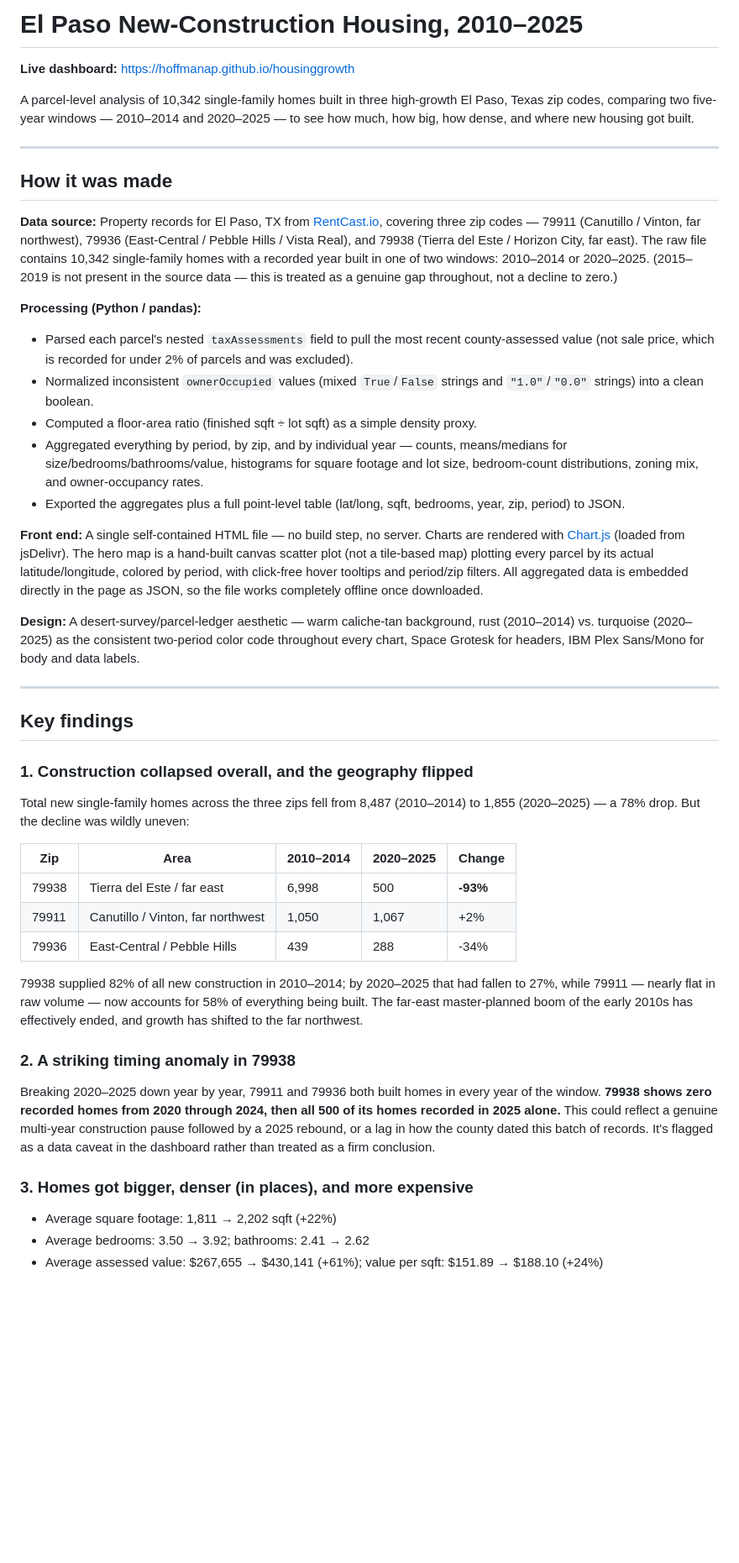
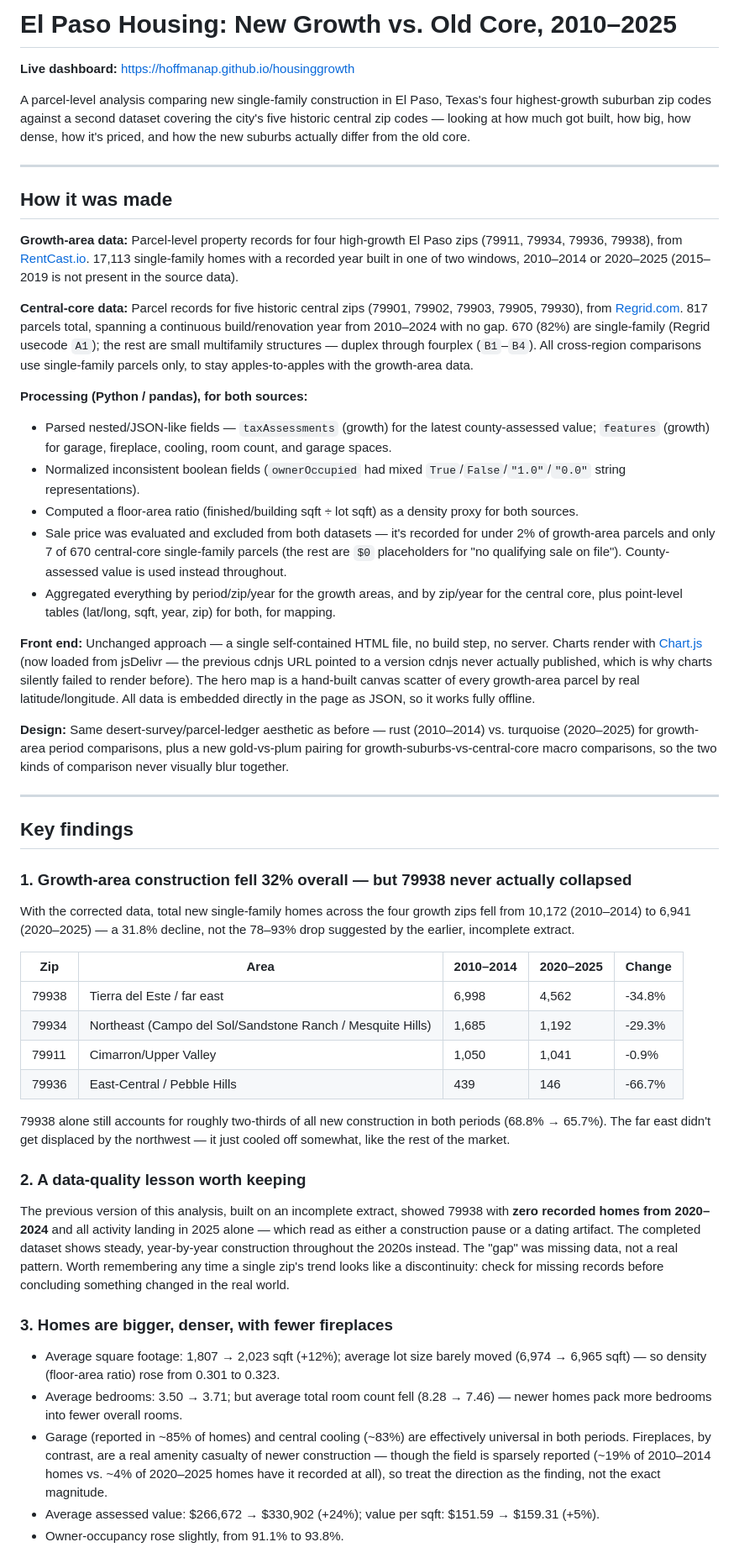
Before and after one commit to hoffmanap/housinggrowth, a Markdown page: README.md, the part around one of its changes. Shown at 84% size. Drawn GitHub-style; blank space fills up the shorter version.

```diff
--- a/README.md
+++ b/README.md
@@ -1,46 +1,51 @@
-# El Paso New-Construction Housing, 2010–2025
+# El Paso Housing: New Growth vs. Old Core, 2010–2025
 
 **Live dashboard:** https://hoffmanap.github.io/housinggrowth
 
-A parcel-level analysis of 10,342 single-family homes built in three high-growth El Paso, Texas zip codes, comparing two five-year windows — 2010–2014 and 2020–2025 — to see how much, how big, how dense, and where new housing got built.
+A parcel-level analysis comparing new single-family construction in El Paso, Texas's four highest-growth suburban zip codes against a second dataset covering the city's five historic central zip codes — looking at how much got built, how big, how dense, how it's priced, and how the new suburbs actually differ from the old core.
 
 ---
 
 ## How it was made
 
-**Data source:** Property records for El Paso, TX from [RentCast.io](https://www.rentcast.io), covering three zip codes — 79911 (Canutillo / Vinton, far northwest), 79936 (East-Central / Pebble Hills / Vista Real), and 79938 (Tierra del Este / Horizon City, far east). The raw file contains 10,342 single-family homes with a recorded year built in one of two windows: 2010–2014 or 2020–2025. (2015–2019 is not present in the source data — this is treated as a genuine gap throughout, not a decline to zero.)
+**Growth-area data:** Parcel-level property records for four high-growth El Paso zips (79911, 79934, 79936, 79938), from [RentCast.io](https://www.rentcast.io). 17,113 single-family homes with a recorded year built in one of two windows, 2010–2014 or 2020–2025 (2015–2019 is not present in the source data).
 
-**Processing (Python / pandas):**
-- Parsed each parcel's nested `taxAssessments` field to pull the most recent county-assessed value (not sale price, which is recorded for under 2% of parcels and was excluded).
-- Normalized inconsistent `ownerOccupied` values (mixed `True`/`False` strings and `"1.0"`/`"0.0"` strings) into a clean boolean.
-- Computed a floor-area ratio (finished sqft ÷ lot sqft) as a simple density proxy.
-- Aggregated everything by period, by zip, and by individual year — counts, means/medians for size/bedrooms/bathrooms/value, histograms for square footage and lot size, bedroom-count distributions, zoning mix, and owner-occupancy rates.
-- Exported the aggregates plus a full point-level table (lat/long, sqft, bedrooms, year, zip, period) to JSON.
+**Central-core data:** Parcel records for five historic central zips (79901, 79902, 79903, 79905, 79930), from [Regrid.com](https://www.regrid.com). 817 parcels total, spanning a continuous build/renovation year from 2010–2024 with no gap. 670 (82%) are single-family (Regrid usecode `A1`); the rest are small multifamily structures — duplex through fourplex (`B1`–`B4`). All cross-region comparisons use single-family parcels only, to stay apples-to-apples with the growth-area data.
 
-**Front end:** A single self-contained HTML file — no build step, no server. Charts are rendered with [Chart.js](https://www.chartjs.org/) (loaded from jsDelivr). The hero map is a hand-built canvas scatter plot (not a tile-based map) plotting every parcel by its actual latitude/longitude, colored by period, with click-free hover tooltips and period/zip filters. All aggregated data is embedded directly in the page as JSON, so the file works completely offline once downloaded.
+**Processing (Python / pandas), for both sources:**
+- Parsed nested/JSON-like fields — `taxAssessments` (growth) for the latest county-assessed value; `features` (growth) for garage, fireplace, cooling, room count, and garage spaces.
+- Normalized inconsistent boolean fields (`ownerOccupied` had mixed `True`/`False`/`"1.0"`/`"0.0"` string representations).
+- Computed a floor-area ratio (finished/building sqft ÷ lot sqft) as a density proxy for both sources.
+- Sale price was evaluated and excluded from both datasets — it's recorded for under 2% of growth-area parcels and only 7 of 670 central-core single-family parcels (the rest are `$0` placeholders for "no qualifying sale on file"). County-assessed value is used instead throughout.
+- Aggregated everything by period/zip/year for the growth areas, and by zip/year for the central core, plus point-level tables (lat/long, sqft, year, zip) for both, for mapping.
 
-**Design:** A desert-survey/parcel-ledger aesthetic — warm caliche-tan background, rust (2010–2014) vs. turquoise (2020–2025) as the consistent two-period color code throughout every chart, Space Grotesk for headers, IBM Plex Sans/Mono for body and data labels.
+**Front end:** Unchanged approach — a single self-contained HTML file, no build step, no server. Charts render with [Chart.js](https://www.chartjs.org/) (now loaded from jsDelivr — the previous cdnjs URL pointed to a version cdnjs never actually published, which is why charts silently failed to render before). The hero map is a hand-built canvas scatter of every growth-area parcel by real latitude/longitude. All data is embedded directly in the page as JSON, so it works fully offline.
+
+**Design:** Same desert-survey/parcel-ledger aesthetic as before — rust (2010–2014) vs. turquoise (2020–2025) for growth-area period comparisons, plus a new gold-vs-plum pairing for growth-suburbs-vs-central-core macro comparisons, so the two kinds of comparison never visually blur together.
 
 ---
 
 ## Key findings
 
-### 1. Construction collapsed overall, and the geography flipped
-Total new single-family homes across the three zips fell from 8,487 (2010–2014) to 1,855 (2020–2025) — a 78% drop. But the decline was wildly uneven:
+### 1. Growth-area construction fell 32% overall — but 79938 never actually collapsed
+With the corrected data, total new single-family homes across the four growth zips fell from 10,172 (2010–2014) to 6,941 (2020–2025) — a 31.8% decline, not the 78–93% drop suggested by the earlier, incomplete extract.
 
 | Zip | Area | 2010–2014 | 2020–2025 | Change |
 |---|---|---|---|---|
-| 79938 | Tierra del Este / far east | 6,998 | 500 | **‑93%** |
-| 79911 | Canutillo / Vinton, far northwest | 1,050 | 1,067 | +2% |
-| 79936 | East-Central / Pebble Hills | 439 | 288 | ‑34% |
+| 79938 | Tierra del Este / far east | 6,998 | 4,562 | ‑34.8% |
+| 79934 | Northeast (Campo del Sol/Sandstone Ranch / Mesquite Hills) | 1,685 | 1,192 | ‑29.3% |
+| 79911 | Cimarron/Upper Valley | 1,050 | 1,041 | ‑0.9% |
+| 79936 | East-Central / Pebble Hills | 439 | 146 | ‑66.7% |
 
-79938 supplied 82% of all new construction in 2010–2014; by 2020–2025 that had fallen to 27%, while 79911 — nearly flat in raw volume — now accounts for 58% of everything being built. The far-east master-planned boom of the early 2010s has effectively ended, and growth has shifted to the far northwest.
+79938 alone still accounts for roughly two-thirds of all new construction in both periods (68.8% → 65.7%). The far east didn't get displaced by the northwest — it just cooled off somewhat, like the rest of the market.
 
-### 2. A striking timing anomaly in 79938
-Breaking 2020–2025 down year by year, 79911 and 79936 both built homes in every year of the window. **79938 shows zero recorded homes from 2020 through 2024, then all 500 of its homes recorded in 2025 alone.** This could reflect a genuine multi-year construction pause followed by a 2025 rebound, or a lag in how the county dated this batch of records. It's flagged as a data caveat in the dashboard rather than treated as a firm conclusion.
+### 2. A data-quality lesson worth keeping
+The previous version of this analysis, built on an incomplete extract, showed 79938 with **zero recorded homes from 2020–2024** and all activity landing in 2025 alone — which read as either a construction pause or a dating artifact. The completed dataset shows steady, year-by-year construction throughout the 2020s instead. The "gap" was missing data, not a real pattern. Worth remembering any time a single zip's trend looks like a discontinuity: check for missing records before concluding something changed in the real world.
 
-### 3. Homes got bigger, denser (in places), and more expensive
-- Average square footage: 1,811 → 2,202 sqft (+22%)
-- Average bedrooms: 3.50 → 3.92; bathrooms: 2.41 → 2.62
-- Average assessed value: $267,655 → $430,141 (+61%); value per sqft: $151.89 → $188.10 (+24%)
+### 3. Homes are bigger, denser, with fewer fireplaces
+- Average square footage: 1,807 → 2,023 sqft (+12%); average lot size barely moved (6,974 → 6,965 sqft) — so density (floor-area ratio) rose from 0.301 to 0.323.
+- Average bedrooms: 3.50 → 3.71; but average total room count fell (8.28 → 7.46) — newer homes pack more bedrooms into fewer overall rooms.
+- Garage (reported in ~85% of homes) and central cooling (~83%) are effectively universal in both periods. Fireplaces, by contrast, are a real amenity casualty of newer construction — though the field is sparsely reported (~19% of 2010–2014 homes vs. ~4% of 2020–2025 homes have it recorded at all), so treat the direction as the finding, not the exact magnitude.
+- Average assessed value: $266,672 → $330,902 (+24%); value per sqft: $151.59 → $159.31 (+5%).
+- Owner-occupancy rose slightly, from 91.1% to 93.8%.
 
```
Also changed, not shown: other parts of README.md (+24 -11 lines).
